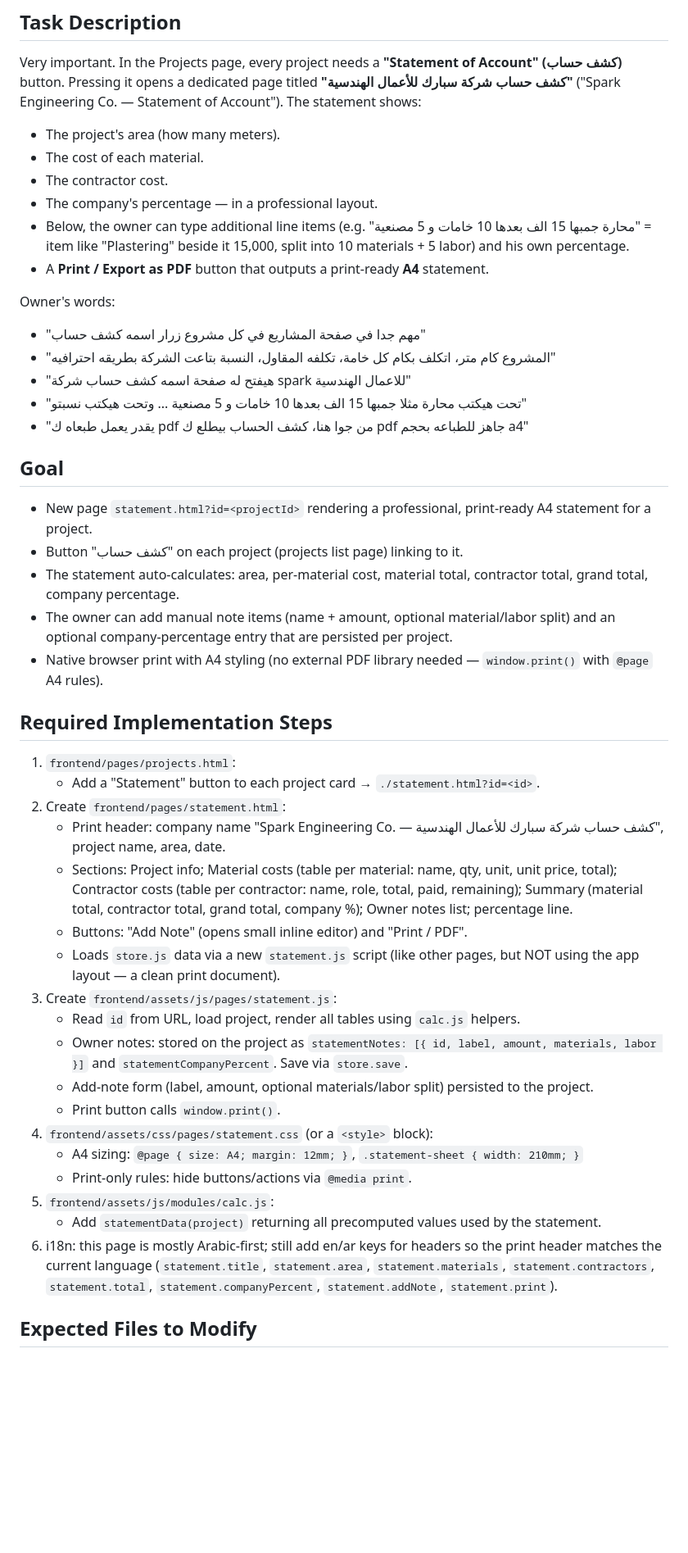
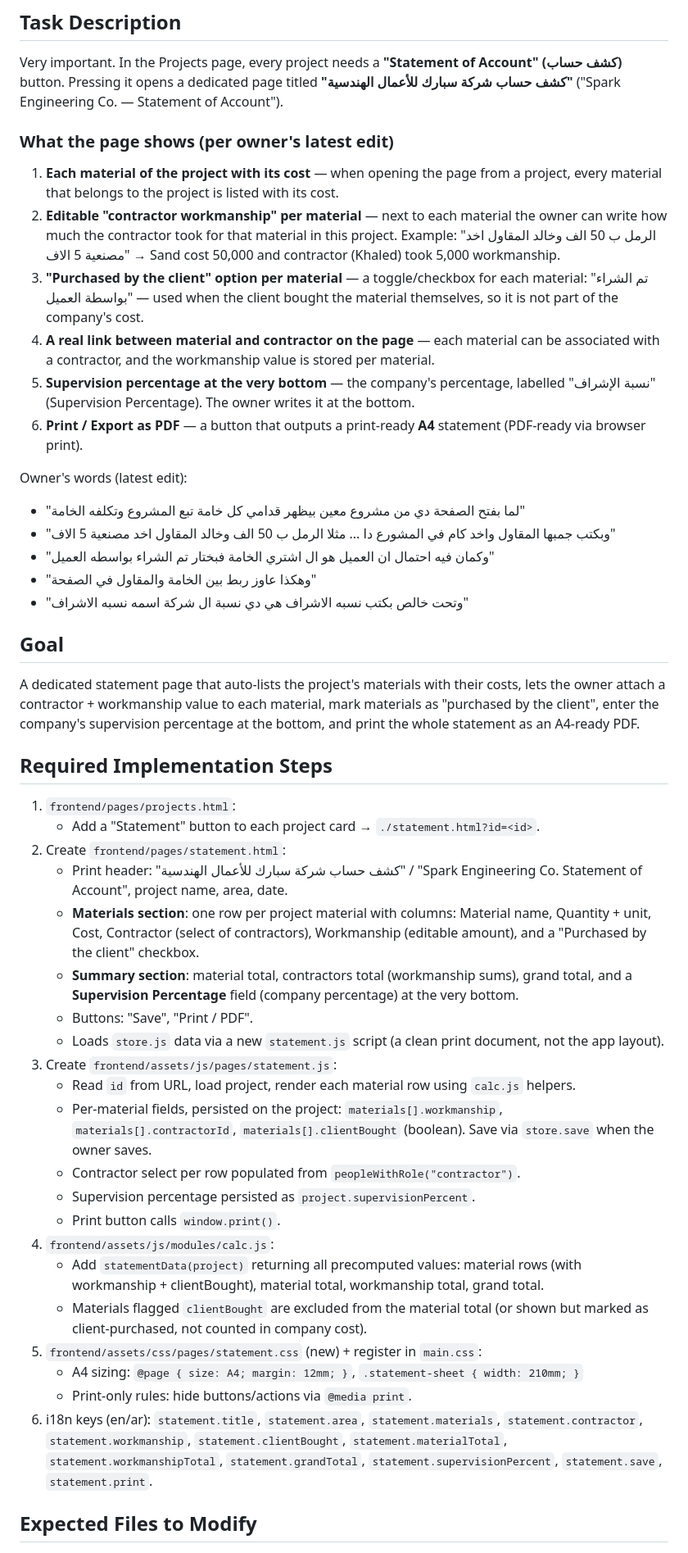
Before and after one commit to khaleddaidar012/spark_system, a Markdown page: tasks/07-project-statement-of-account-pdf.md, the part around one of its changes. Shown at 82% size. Rendered like a GitHub page; blank space fills up the shorter version.

Commit message:
docs: update task 07 with material-contractor statement requirements

```diff
--- a/tasks/07-project-statement-of-account-pdf.md
+++ b/tasks/07-project-statement-of-account-pdf.md
@@ -4,63 +4,72 @@
 Very important. In the Projects page, every project needs a **"Statement of Account"
 (كشف حساب)** button. Pressing it opens a dedicated page titled
 **"كشف حساب شركة سبارك للأعمال الهندسية"** ("Spark Engineering Co. — Statement of
-Account"). The statement shows:
+Account").
 
-- The project's area (how many meters).
-- The cost of each material.
-- The contractor cost.
-- The company's percentage — in a professional layout.
-- Below, the owner can type additional line items (e.g. "محارة جمبها 15 الف بعدها 10
-  خامات و 5 مصنعية" = item like "Plastering" beside it 15,000, split into 10 materials +
-  5 labor) and his own percentage.
-- A **Print / Export as PDF** button that outputs a print-ready **A4** statement.
+### What the page shows (per owner's latest edit)
+1. **Each material of the project with its cost** — when opening the page from a project,
+   every material that belongs to the project is listed with its cost.
+2. **Editable "contractor workmanship" per material** — next to each material the owner
+   can write how much the contractor took for that material in this project.
+   Example: "الرمل ب 50 الف وخالد المقاول اخد مصنعية 5 الاف" → Sand cost 50,000 and
+   contractor (Khaled) took 5,000 workmanship.
+3. **"Purchased by the client" option per material** — a toggle/checkbox for each material:
+   "تم الشراء بواسطة العميل" — used when the client bought the material themselves, so it
+   is not part of the company's cost.
+4. **A real link between material and contractor on the page** — each material can be
+   associated with a contractor, and the workmanship value is stored per material.
+5. **Supervision percentage at the very bottom** — the company's percentage, labelled
+   "نسبة الإشراف" (Supervision Percentage). The owner writes it at the bottom.
+6. **Print / Export as PDF** — a button that outputs a print-ready **A4** statement
+   (PDF-ready via browser print).
 
-Owner's words:
-- "مهم جدا في صفحة المشاريع في كل مشروع زرار اسمه كشف حساب"
-- "المشروع كام متر، اتكلف بكام كل خامة، تكلفه المقاول، النسبة بتاعت الشركة بطريقه احترافيه"
-- "هيفتح له صفحة اسمه كشف حساب شركة spark للاعمال الهندسية"
-- "تحت هيكتب محارة مثلا جمبها 15 الف بعدها 10 خامات و 5 مصنعية ... وتحت هيكتب نسبتو"
-- "يقدر يعمل طبعاه ك pdf من جوا هنا، كشف الحساب بيطلع ك pdf جاهز للطباعه بحجم a4"
+Owner's words (latest edit):
+- "لما بفتح الصفحة دي من مشروع معين بيظهر قدامي كل خامة تبع المشروع وتكلفه الخامة"
+- "وبكتب جمبها المقاول واخد كام في المشورع دا ... مثلا الرمل ب 50 الف وخالد المقاول اخد مصنعية 5 الاف"
+- "وكمان فيه احتمال ان العميل هو ال اشتري الخامة فبختار تم الشراء بواسطه العميل"
+- "وهكذا عاوز ربط بين الخامة والمقاول في الصفحة"
+- "وتحت خالص بكتب نسبه الاشراف هي دي نسبة ال شركة اسمه نسبه الاشراف"
 
 ## Goal
-- New page `statement.html?id=<projectId>` rendering a professional, print-ready A4
-  statement for a project.
-- Button "كشف حساب" on each project (projects list page) linking to it.
-- The statement auto-calculates: area, per-material cost, material total, contractor
-  total, grand total, company percentage.
-- The owner can add manual note items (name + amount, optional material/labor split) and
-  an optional company-percentage entry that are persisted per project.
-- Native browser print with A4 styling (no external PDF library needed — `window.print()`
-  with `@page` A4 rules).
+A dedicated statement page that auto-lists the project's materials with their costs, lets
+the owner attach a contractor + workmanship value to each material, mark materials as
+"purchased by the client", enter the company's supervision percentage at the bottom, and
+print the whole statement as an A4-ready PDF.
 
 ## Required Implementation Steps
 1. `frontend/pages/projects.html`:
    - Add a "Statement" button to each project card → `./statement.html?id=<id>`.
 2. Create `frontend/pages/statement.html`:
-   - Print header: company name "Spark Engineering Co. — كشف حساب شركة سبارك للأعمال
-     الهندسية", project name, area, date.
-   - Sections: Project info; Material costs (table per material: name, qty, unit, unit
-     price, total); Contractor costs (table per contractor: name, role, total, paid,
-     remaining); Summary (material total, contractor total, grand total, company %);
-     Owner notes list; percentage line.
-   - Buttons: "Add Note" (opens small inline editor) and "Print / PDF".
-   - Loads `store.js` data via a new `statement.js` script (like other pages, but NOT using
-     the app layout — a clean print document).
+   - Print header: "كشف حساب شركة سبارك للأعمال الهندسية" / "Spark Engineering Co.
+     Statement of Account", project name, area, date.
+   - **Materials section**: one row per project material with columns: Material name,
+     Quantity + unit, Cost, Contractor (select of contractors), Workmanship (editable
+     amount), and a "Purchased by the client" checkbox.
+   - **Summary section**: material total, contractors total (workmanship sums), grand
+     total, and a **Supervision Percentage** field (company percentage) at the very bottom.
+   - Buttons: "Save", "Print / PDF".
+   - Loads `store.js` data via a new `statement.js` script (a clean print document, not
+     the app layout).
 3. Create `frontend/assets/js/pages/statement.js`:
-   - Read `id` from URL, load project, render all tables using `calc.js` helpers.
-   - Owner notes: stored on the project as `statementNotes: [{ id, label, amount, materials, labor }]`
-     and `statementCompanyPercent`. Save via `store.save`.
-   - Add-note form (label, amount, optional materials/labor split) persisted to the project.
+   - Read `id` from URL, load project, render each material row using `calc.js` helpers.
+   - Per-material fields, persisted on the project:
+     `materials[].workmanship`, `materials[].contractorId`, `materials[].clientBought`
+     (boolean). Save via `store.save` when the owner saves.
+   - Contractor select per row populated from `peopleWithRole("contractor")`.
+   - Supervision percentage persisted as `project.supervisionPercent`.
    - Print button calls `window.print()`.
-4. `frontend/assets/css/pages/statement.css` (or a `<style>` block):
+4. `frontend/assets/js/modules/calc.js`:
+   - Add `statementData(project)` returning all precomputed values: material rows (with
+     workmanship + clientBought), material total, workmanship total, grand total.
+   - Materials flagged `clientBought` are excluded from the material total (or shown but
+     marked as client-purchased, not counted in company cost).
+5. `frontend/assets/css/pages/statement.css` (new) + register in `main.css`:
    - A4 sizing: `@page { size: A4; margin: 12mm; }`, `.statement-sheet { width: 210mm; }`
    - Print-only rules: hide buttons/actions via `@media print`.
-5. `frontend/assets/js/modules/calc.js`:
-   - Add `statementData(project)` returning all precomputed values used by the statement.
-6. i18n: this page is mostly Arabic-first; still add en/ar keys for headers so the print
-   header matches the current language (`statement.title`, `statement.area`,
-   `statement.materials`, `statement.contractors`, `statement.total`, `statement.companyPercent`,
-   `statement.addNote`, `statement.print`).
+6. i18n keys (en/ar): `statement.title`, `statement.area`, `statement.materials`,
+   `statement.contractor`, `statement.workmanship`, `statement.clientBought`,
+   `statement.materialTotal`, `statement.workmanshipTotal`, `statement.grandTotal`,
+   `statement.supervisionPercent`, `statement.save`, `statement.print`.
 
 ## Expected Files to Modify
 - `frontend/pages/projects.html`
```
Also changed, not shown: other parts of tasks/07-project-statement-of-account-pdf.md (+6 -3 lines), all_plan.md (+10 -0 lines).
